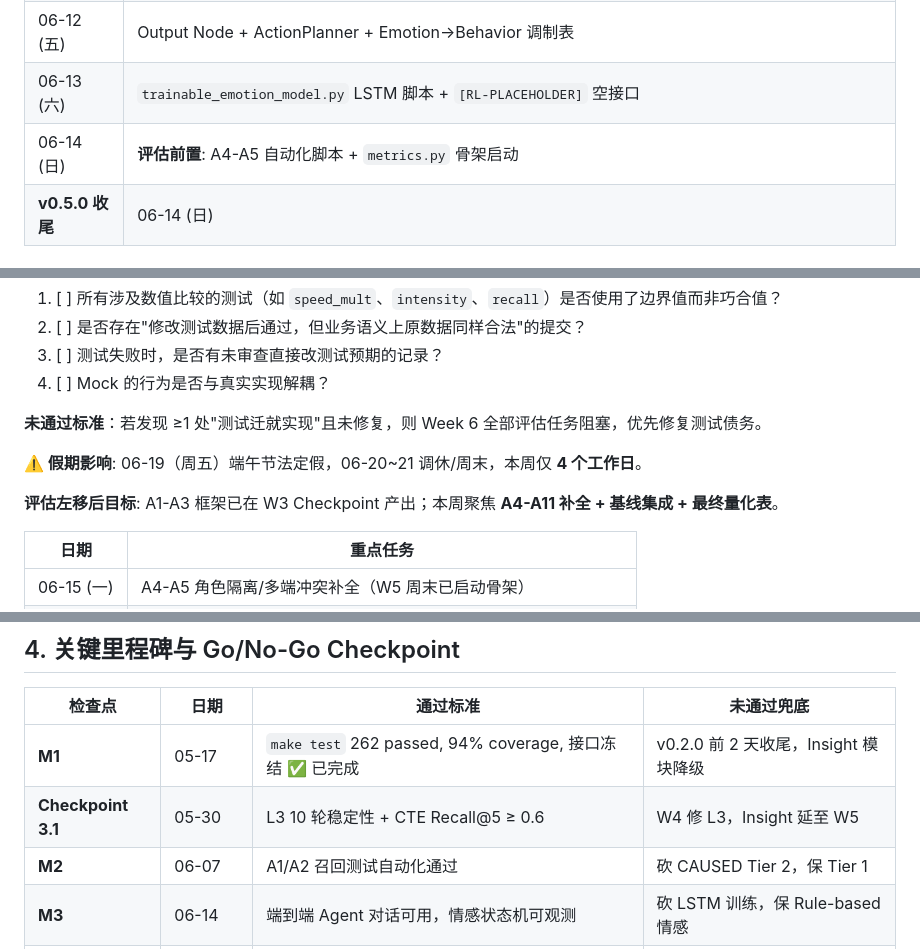
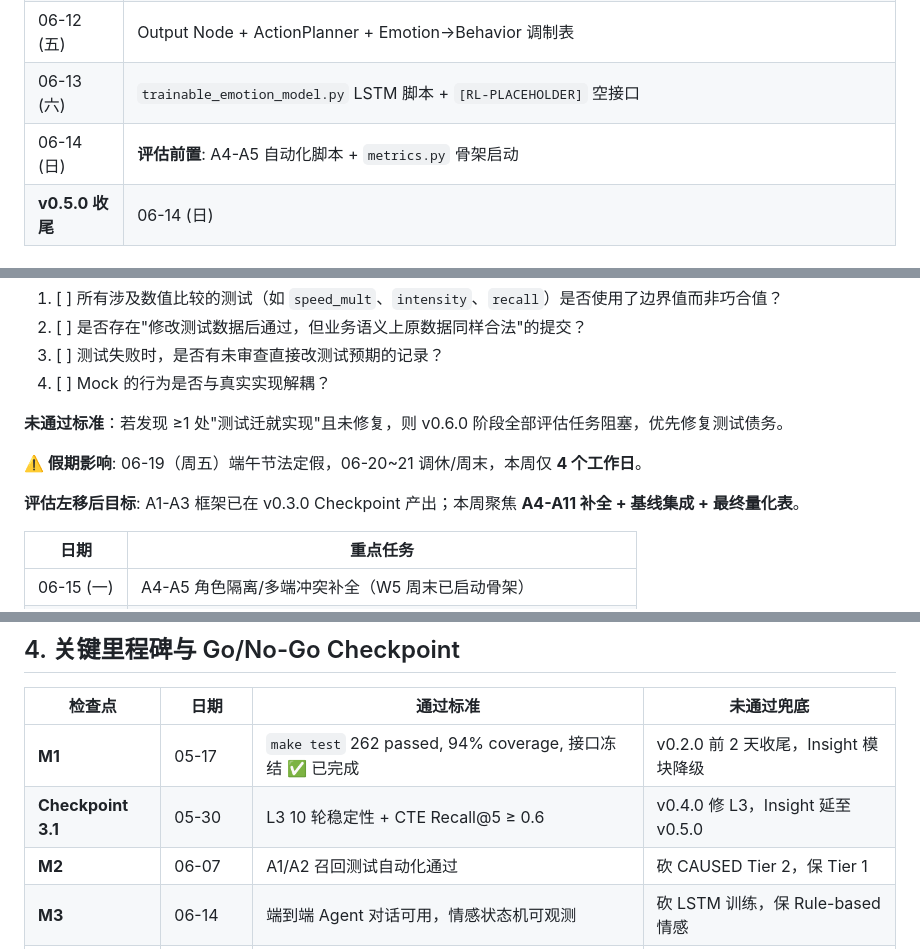
Before and after one commit to huanghe-00/ChronoPersona, a Markdown page: docs/schedule.md, 3 parts joined by grey strips. Rendered like a GitHub page.

```diff
--- a/docs/schedule.md
+++ b/docs/schedule.md
@@ -111,7 +111,7 @@
 | 06-11 (四) | LLM Node + Persona Anchor 注入 + Emotion Filter |
 | 06-12 (五) | Output Node + ActionPlanner + Emotion→Behavior 调制表 |
 | 06-13 (六) | `trainable_emotion_model.py` LSTM 脚本 + `[RL-PLACEHOLDER]` 空接口 |
-| 06-14 (日) | **评估前置**: A4-A5 自动化脚本 + `metrics.py` 骨架启动 | 利用周末降低 W6 密度，产出 `tests/test_a4_a5.py` 框架 |
+| 06-14 (日) | **评估前置**: A4-A5 自动化脚本 + `metrics.py` 骨架启动 | 利用缓冲期降低 v0.6.0 密度，产出 `tests/test_a4_a5.py` 框架 |
 | **v0.5.0 收尾** | 06-14 (日) | **测试设计审查** | 全量测试语义审计，识别并回退"测试迁就实现" | 🟡 本次新增 |
 
 ### v0.6.0: 评估框架（06-15 ~ 06-21）
@@ -128,11 +128,11 @@
 3. [ ] 测试失败时，是否有未审查直接改测试预期的记录？
 4. [ ] Mock 的行为是否与真实实现解耦？
 
-**未通过标准**：若发现 ≥1 处"测试迁就实现"且未修复，则 Week 6 全部评估任务阻塞，优先修复测试债务。
+**未通过标准**：若发现 ≥1 处"测试迁就实现"且未修复，则 v0.6.0 阶段全部评估任务阻塞，优先修复测试债务。
 
 **⚠️ 假期影响**: 06-19（周五）端午节法定假，06-20~21 调休/周末，本周仅 **4 个工作日**。
 
-**评估左移后目标**: A1-A3 框架已在 W3 Checkpoint 产出；本周聚焦 **A4-A11 补全 + 基线集成 + 最终量化表**。
+**评估左移后目标**: A1-A3 框架已在 v0.3.0 Checkpoint 产出；本周聚焦 **A4-A11 补全 + 基线集成 + 最终量化表**。
 
 | 日期 | 重点任务 |
 |------|---------|
@@ -176,7 +176,7 @@
 | 检查点 | 日期 | 通过标准 | 未通过兜底 |
 |--------|------|---------|-----------|
 | **M1** | 05-17 | `make test` 262 passed, 94% coverage, 接口冻结 ✅ 已完成 | v0.2.0 前 2 天收尾，Insight 模块降级 |
-| **Checkpoint 3.1** | 05-30 | L3 10 轮稳定性 + CTE Recall@5 ≥ 0.6 | W4 修 L3，Insight 延至 W5 |
+| **Checkpoint 3.1** | 05-30 | L3 10 轮稳定性 + CTE Recall@5 ≥ 0.6 | v0.4.0 修 L3，Insight 延至 v0.5.0 |
 | **M2** | 06-07 | A1/A2 召回测试自动化通过 | 砍 CAUSED Tier 2，保 Tier 1 |
 | **M3** | 06-14 | 端到端 Agent 对话可用，情感状态机可观测 | 砍 LSTM 训练，保 Rule-based 情感 |
 | **M4** | 06-21 (前) | 评估框架输出完整量化对比表 | 砍 A9-A11，保 A1-A6 |
```
Also changed, not shown: other parts of docs/schedule.md (+1 -1 lines), docs/requirements.md (+2 -2 lines), readme.md (+3 -3 lines).
